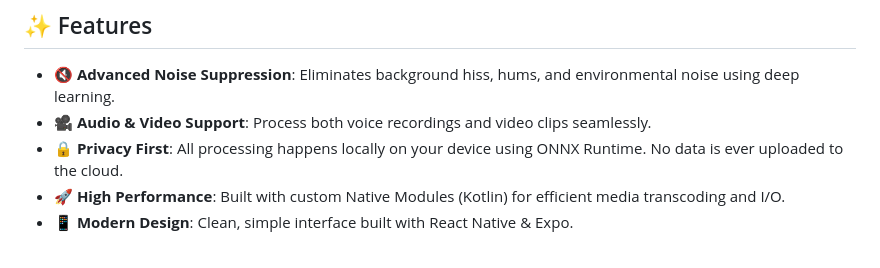
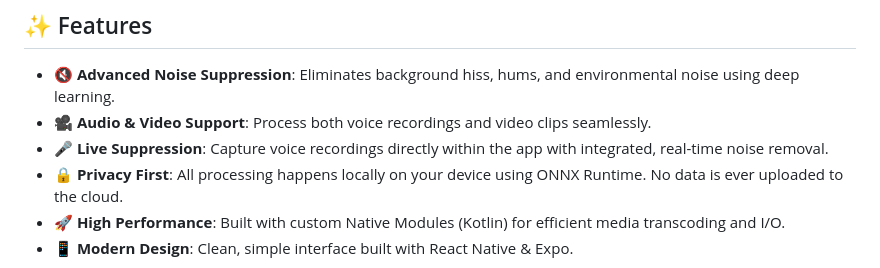
Before and after one commit to sayampy/deepdenoiser, a Markdown page: README.md, the part around the change. GitHub-like rendering.

```diff
--- a/README.md
+++ b/README.md
@@ -56,6 +56,7 @@ https://github.com/user-attachments/assets/29f147db-ff8b-486a-877d-1d765922ed5c
 
 - **🔇 Advanced Noise Suppression**: Eliminates background hiss, hums, and environmental noise using deep learning.
 - **🎥 Audio & Video Support**: Process both voice recordings and video clips seamlessly.
+- **🎤 Live Suppression**: Capture voice recordings directly within the app with integrated, real-time noise removal.
 - **🔒 Privacy First**: All processing happens locally on your device using ONNX Runtime. No data is ever uploaded to the cloud.
 - **🚀 High Performance**: Built with custom Native Modules (Kotlin) for efficient media transcoding and I/O.
 - **📱 Modern Design**: Clean, simple interface built with React Native & Expo.
```
